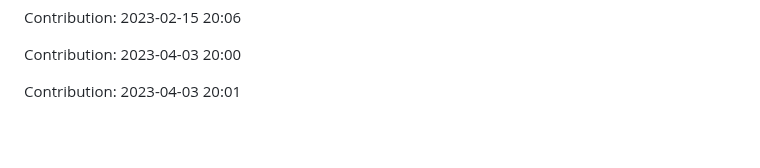
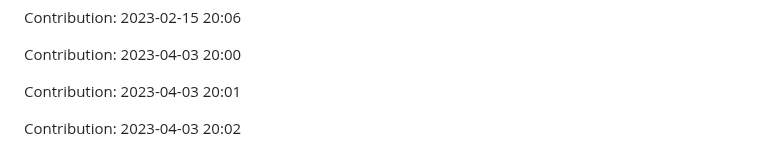
Before and after one commit to enbtram/Fitness-App, a Markdown page: README.md, the part around the change. Drawn GitHub-style; blank space fills up the shorter version.

Commit message:
"Contribution: 2023-04-03 20:02"

```diff
--- a/README.md
+++ b/README.md
@@ -201,3 +201,5 @@ Contribution: 2023-02-15 20:06
 Contribution: 2023-04-03 20:00
 
 Contribution: 2023-04-03 20:01
+
+Contribution: 2023-04-03 20:02
```
